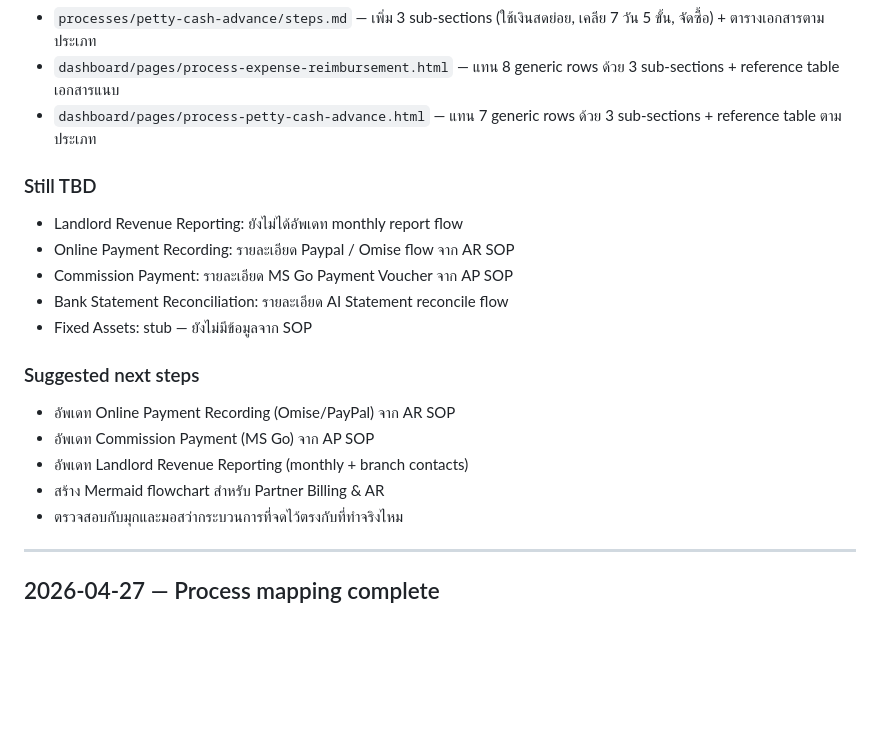
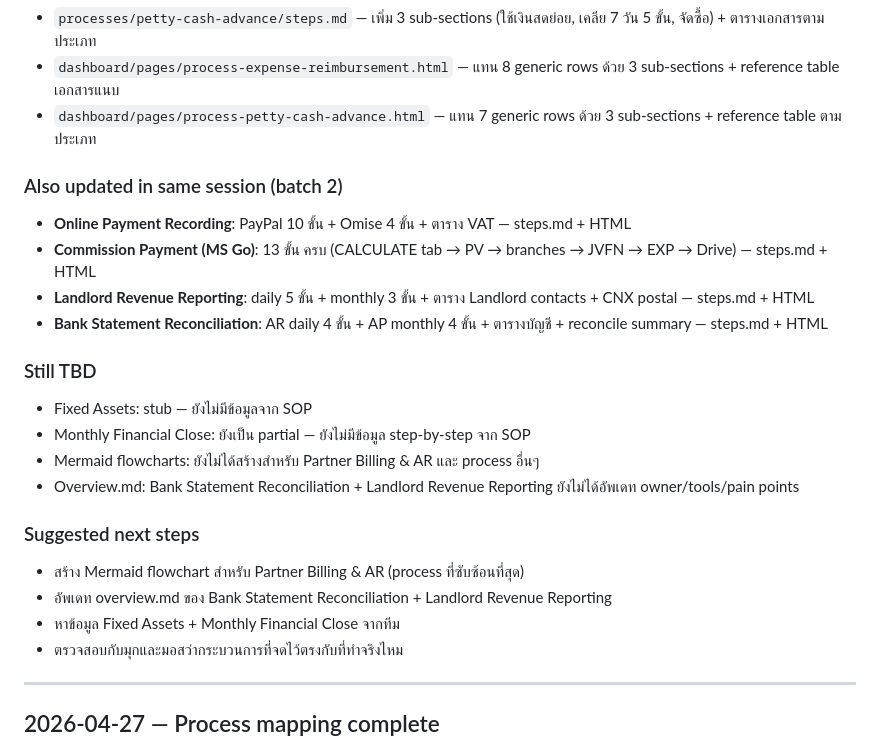
Before and after one commit to accreceive-rgb/airportels-financial-dashboard, a Markdown page: changelog.md, the part around the change. Rendered like a GitHub page; blank space fills up the shorter version.

Commit message:
auto: update changelog.md -- by Oh

```diff
--- a/changelog.md
+++ b/changelog.md
@@ -27,18 +27,22 @@
 - `dashboard/pages/process-expense-reimbursement.html` — แทน 8 generic rows ด้วย 3 sub-sections + reference table เอกสารแนบ
 - `dashboard/pages/process-petty-cash-advance.html` — แทน 7 generic rows ด้วย 3 sub-sections + reference table ตามประเภท
 
+### Also updated in same session (batch 2)
+- **Online Payment Recording**: PayPal 10 ขั้น + Omise 4 ขั้น + ตาราง VAT — steps.md + HTML
+- **Commission Payment (MS Go)**: 13 ขั้น ครบ (CALCULATE tab → PV → branches → JVFN → EXP → Drive) — steps.md + HTML
+- **Landlord Revenue Reporting**: daily 5 ขั้น + monthly 3 ขั้น + ตาราง Landlord contacts + CNX postal — steps.md + HTML
+- **Bank Statement Reconciliation**: AR daily 4 ขั้น + AP monthly 4 ขั้น + ตารางบัญชี + reconcile summary — steps.md + HTML
+
 ### Still TBD
-- Landlord Revenue Reporting: ยังไม่ได้อัพเดท monthly report flow
-- Online Payment Recording: รายละเอียด Paypal / Omise flow จาก AR SOP
-- Commission Payment: รายละเอียด MS Go Payment Voucher จาก AP SOP
-- Bank Statement Reconciliation: รายละเอียด AI Statement reconcile flow
 - Fixed Assets: stub — ยังไม่มีข้อมูลจาก SOP
+- Monthly Financial Close: ยังเป็น partial — ยังไม่มีข้อมูล step-by-step จาก SOP
+- Mermaid flowcharts: ยังไม่ได้สร้างสำหรับ Partner Billing & AR และ process อื่นๆ
+- Overview.md: Bank Statement Reconciliation + Landlord Revenue Reporting ยังไม่ได้อัพเดท owner/tools/pain points
 
 ### Suggested next steps
-- อัพเดท Online Payment Recording (Omise/PayPal) จาก AR SOP
-- อัพเดท Commission Payment (MS Go) จาก AP SOP
-- อัพเดท Landlord Revenue Reporting (monthly + branch contacts)
-- สร้าง Mermaid flowchart สำหรับ Partner Billing & AR
+- สร้าง Mermaid flowchart สำหรับ Partner Billing & AR (process ที่ซับซ้อนที่สุด)
+- อัพเดท overview.md ของ Bank Statement Reconciliation + Landlord Revenue Reporting
+- หาข้อมูล Fixed Assets + Monthly Financial Close จากทีม
 - ตรวจสอบกับมุกและมอสว่ากระบวนการที่จดไว้ตรงกับที่ทำจริงไหม
 
 ---
```
